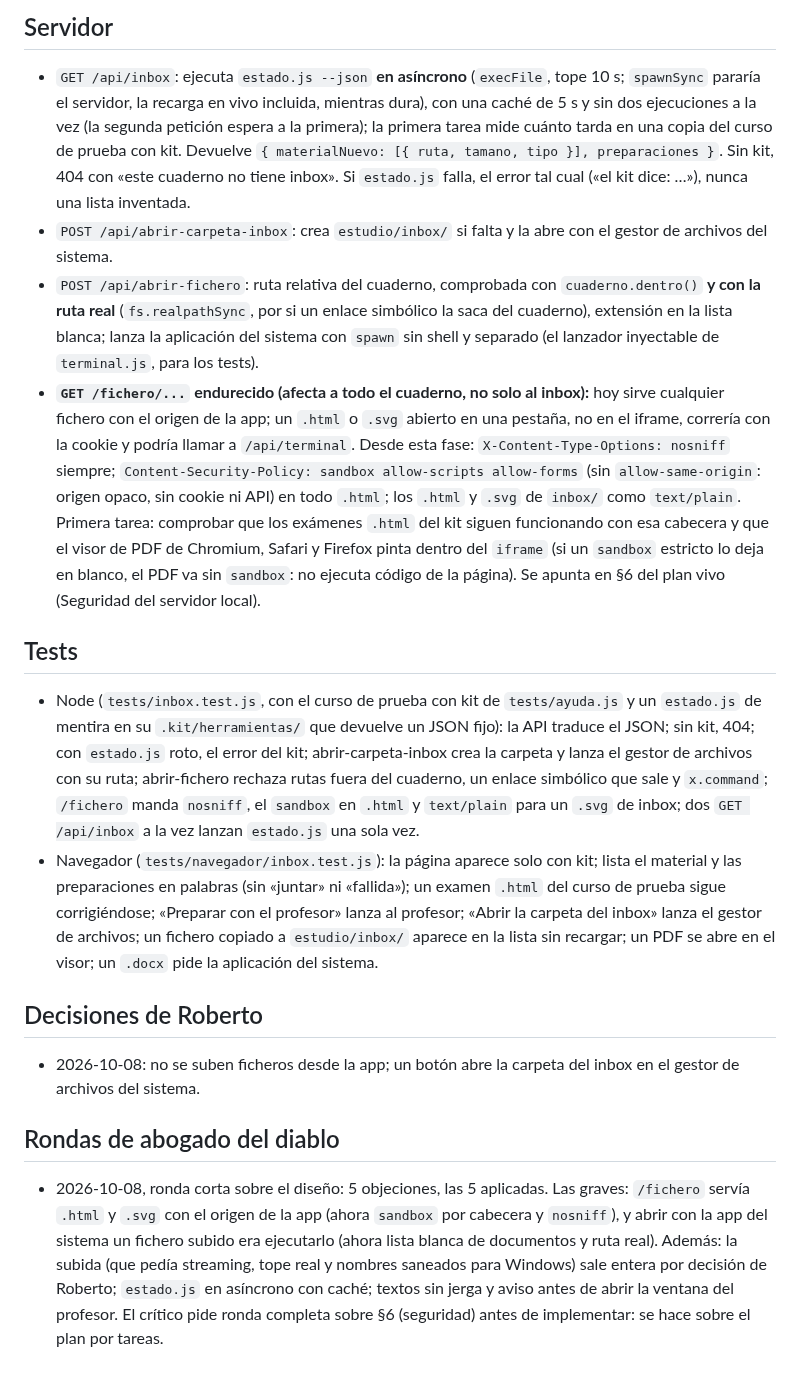
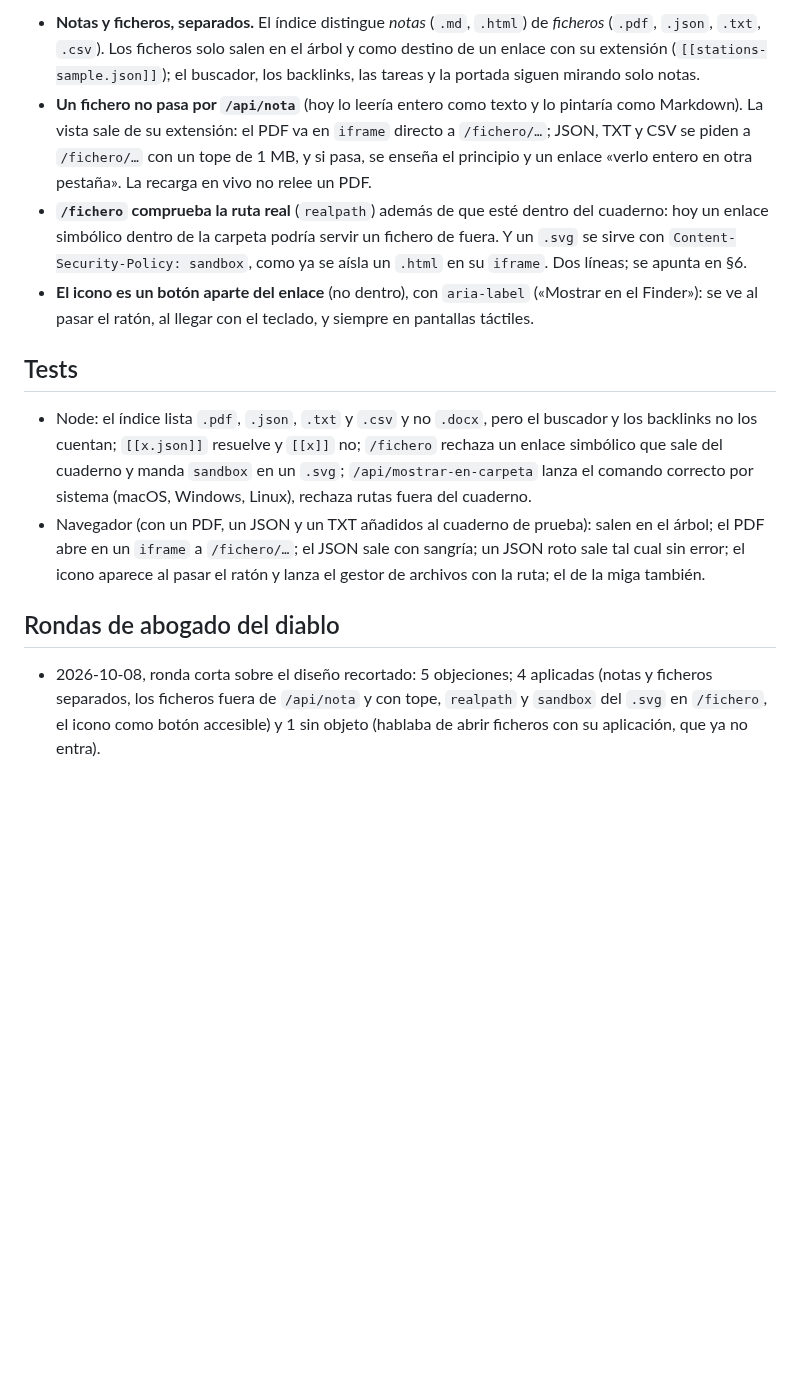
Before and after one commit to rsotor/cuaderno-app, a Markdown page: docs/planes/plan-inbox.md, the part around one of its changes. GitHub-like rendering; blank space fills up the shorter version.

```diff
--- a/docs/planes/plan-inbox.md
+++ b/docs/planes/plan-inbox.md
@@ -52,39 +26,24 @@ abre al profesor, que hace el resto.
-## Servidor
-
-- `GET /api/inbox`: ejecuta `estado.js --json` **en asíncrono** (`execFile`, tope 10 s; `spawnSync` pararía el
-  servidor, la recarga en vivo incluida, mientras dura), con una caché de 5 s y sin dos ejecuciones a la vez
-  (la segunda petición espera a la primera); la primera tarea mide cuánto tarda en una copia del curso de prueba
-  con kit. Devuelve
-  `{ materialNuevo: [{ ruta, tamano, tipo }], preparaciones }`. Sin kit, 404 con «este cuaderno no tiene inbox».
-  Si `estado.js` falla, el error tal cual («el kit dice: …»), nunca una lista inventada.
-- `POST /api/abrir-carpeta-inbox`: crea `estudio/inbox/` si falta y la abre con el gestor de archivos del sistema.
-- `POST /api/abrir-fichero`: ruta relativa del cuaderno, comprobada con `cuaderno.dentro()` **y con la ruta real**
-  (`fs.realpathSync`, por si un enlace simbólico la saca del cuaderno), extensión en la lista blanca; lanza la
-  aplicación del sistema con `spawn` sin shell y separado (el lanzador inyectable de `terminal.js`, para los tests).
-- **`GET /fichero/...` endurecido (afecta a todo el cuaderno, no solo al inbox):** hoy sirve cualquier fichero
-  con el origen de la app; un `.html` o `.svg` abierto en una pestaña, no en el iframe, correría con la cookie y
-  podría llamar a `/api/terminal`. Desde esta fase: `X-Content-Type-Options: nosniff` siempre;
-  `Content-Security-Policy: sandbox allow-scripts allow-forms` (sin `allow-same-origin`: origen opaco, sin cookie
-  ni API) en todo `.html`; los `.html` y `.svg` de `inbox/` como `text/plain`. Primera tarea: comprobar que los
-  exámenes `.html` del kit siguen funcionando con esa cabecera y que el visor de PDF de Chromium, Safari y Firefox
-  pinta dentro del `iframe` (si un `sandbox` estricto lo deja en blanco, el PDF va sin `sandbox`: no ejecuta
-  código de la página). Se apunta en §6 del plan vivo (Seguridad del servidor local).
+- **Notas y ficheros, separados.** El índice distingue *notas* (`.md`, `.html`) de *ficheros* (`.pdf`, `.json`,
+  `.txt`, `.csv`). Los ficheros solo salen en el árbol y como destino de un enlace con su extensión
+  (`[[stations-sample.json]]`); el buscador, los backlinks, las tareas y la portada siguen mirando solo notas.
+- **Un fichero no pasa por `/api/nota`** (hoy lo leería entero como texto y lo pintaría como Markdown). La vista
+  sale de su extensión: el PDF va en `iframe` directo a `/fichero/…`; JSON, TXT y CSV se piden a `/fichero/…` con un
+  tope de 1 MB, y si pasa, se enseña el principio y un enlace «verlo entero en otra pestaña». La recarga en vivo
+  no relee un PDF.
+- **`/fichero` comprueba la ruta real** (`realpath`) además de que esté dentro del cuaderno: hoy un enlace
+  simbólico dentro de la carpeta podría servir un fichero de fuera. Y un `.svg` se sirve con
+  `Content-Security-Policy: sandbox`, como ya se aísla un `.html` en su `iframe`. Dos líneas; se apunta en §6.
+- **El icono es un botón aparte del enlace** (no dentro), con `aria-label` («Mostrar <nombre> en el Finder»):
+  se ve al pasar el ratón, al llegar con el teclado, y siempre en pantallas táctiles.
 
 ## Tests
 
-- Node (`tests/inbox.test.js`, con el curso de prueba con kit de `tests/ayuda.js` y un `estado.js` de mentira en su
-  `.kit/herramientas/` que devuelve un JSON fijo): la API traduce el JSON; sin kit, 404; con `estado.js` roto, el
-  error del kit; abrir-carpeta-inbox crea la carpeta y lanza el gestor de archivos con su ruta; abrir-fichero rechaza rutas fuera del cuaderno, un
-  enlace simbólico que sale y `x.command`; `/fichero` manda `nosniff`, el `sandbox` en `.html` y `text/plain` para un
-  `.svg` de inbox; dos `GET /api/inbox` a la vez lanzan `estado.js` una sola vez.
-- Navegador (`tests/navegador/inbox.test.js`): la página aparece solo con kit; lista el material y las preparaciones
-  en palabras (sin «juntar» ni «fallida»); un examen `.html` del curso de prueba sigue corrigiéndose; «Preparar con el profesor» lanza al profesor; «Abrir la carpeta del inbox» lanza el gestor de archivos; un
-  fichero copiado a `estudio/inbox/` aparece en la lista sin recargar; un PDF se abre en el visor; un `.docx` pide la aplicación del sistema.
-
-## Decisiones de Roberto
-
-- 2026-10-08: no se suben ficheros desde la app; un botón abre la carpeta del inbox en el gestor de archivos del sistema.
+- Node: el índice lista `.pdf`, `.json`, `.txt` y `.csv` y no `.docx`, pero el buscador y los backlinks no los cuentan; `[[x.json]]` resuelve y `[[x]]` no; `/fichero` rechaza un enlace simbólico que sale del cuaderno y manda `sandbox` en un `.svg`; `/api/mostrar-en-carpeta` lanza el comando
+  correcto por sistema (macOS, Windows, Linux), rechaza rutas fuera del cuaderno.
+- Navegador (con un PDF, un JSON y un TXT añadidos al cuaderno de prueba): salen en el árbol; el PDF abre en un
+  `iframe` a `/fichero/…`; el JSON sale con sangría; un JSON roto sale tal cual sin error; el icono aparece al pasar
+  el ratón y lanza el gestor de archivos con la ruta; el de la miga también.
 
 ## Rondas de abogado del diablo
 
-- 2026-10-08, ronda corta sobre el diseño: 5 objeciones, las 5 aplicadas. Las graves: `/fichero` servía `.html` y `.svg` con el origen de la app (ahora `sandbox` por cabecera y `nosniff`), y abrir con la app del sistema un fichero subido era ejecutarlo (ahora lista blanca de documentos y ruta real). Además: la subida (que pedía streaming, tope real y nombres saneados para Windows) sale entera por decisión de Roberto; `estado.js` en asíncrono con caché; textos sin jerga y aviso antes de abrir la ventana del profesor. El crítico pide ronda completa sobre §6 (seguridad) antes de implementar: se hace sobre el plan por tareas.
+- 2026-10-08, ronda corta sobre el diseño recortado: 5 objeciones; 4 aplicadas (notas y ficheros separados, los ficheros fuera de `/api/nota` y con tope, `realpath` y `sandbox` del `.svg` en `/fichero`, el icono como botón accesible) y 1 sin objeto (hablaba de abrir ficheros con su aplicación, que ya no entra).
```
Also changed, not shown: other parts of docs/planes/plan-inbox.md (+21 -47 lines).
